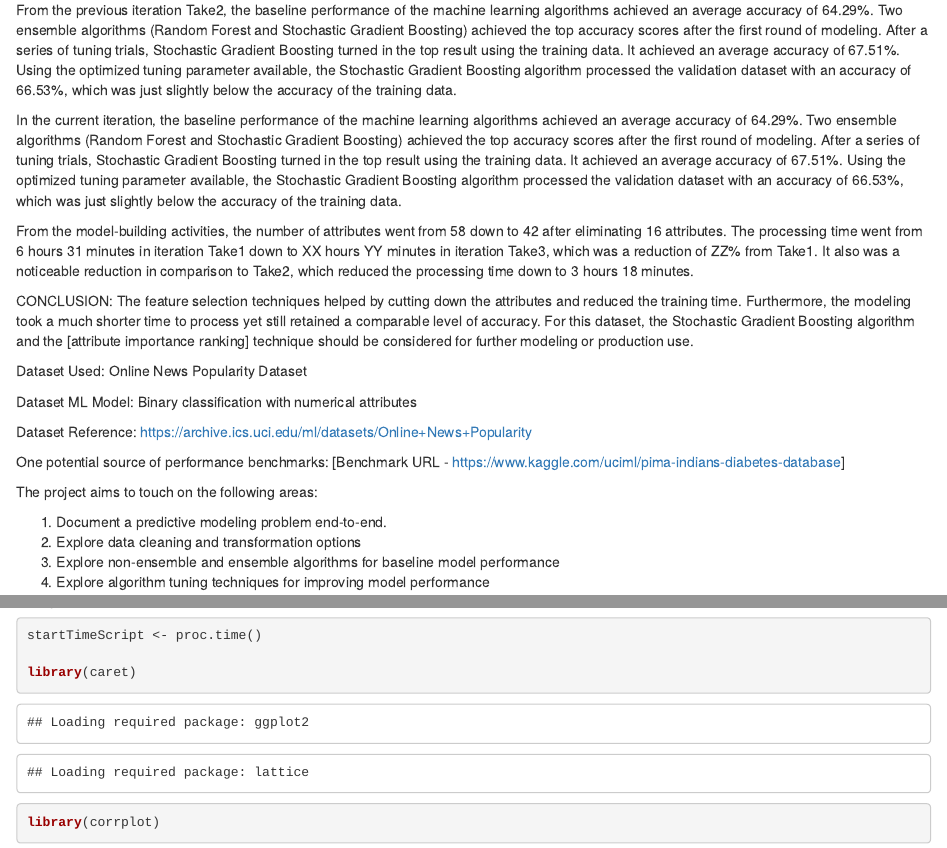
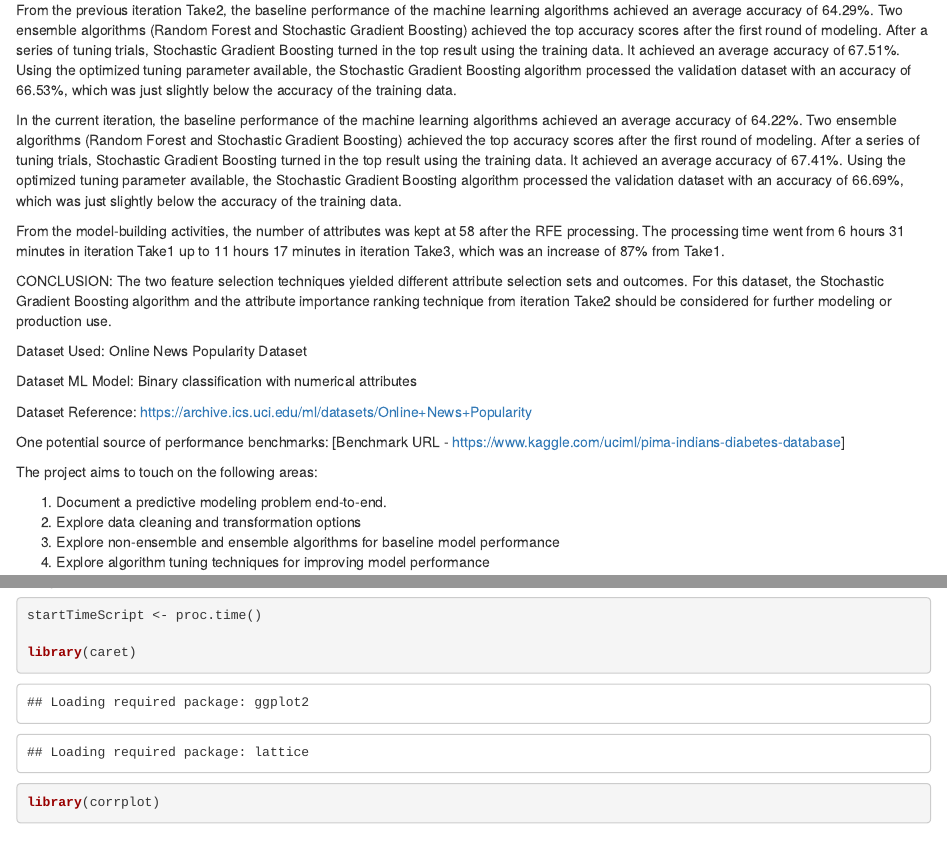
Before and after one commit to daines-analytics/tabular-data-projects, an R Markdown document (r-classification-online-news-popularity-take3/r-classification-online-news-popularity-take3.Rmd): the page in a window 1100 px wide, from 1200 px down, and a second part further down, joined at a grey line. Rendered offline with R 4.5, knitr and Pandoc, with nearby package versions; some code elsewhere in the file could not run offline.

Commit message:
Initial upload of the Online News Popularity R script Take 3 with typos fixed

```diff
--- a/r-classification-online-news-popularity-take3/email_credential.txt
+++ /dev/null
@@ -1 +0,0 @@
-kcivygposxwjnsmh
--- a/r-classification-online-news-popularity-take3/r-classification-online-news-popularity-take3.Rmd
+++ b/r-classification-online-news-popularity-take3/r-classification-online-news-popularity-take3.Rmd
@@ -29,11 +29,11 @@ ANALYSIS: From the previous iteration Take1, the baseline performance of the mac
 
 From the previous iteration Take2, the baseline performance of the machine learning algorithms achieved an average accuracy of 64.29%. Two ensemble algorithms (Random Forest and Stochastic Gradient Boosting) achieved the top accuracy scores after the first round of modeling. After a series of tuning trials, Stochastic Gradient Boosting turned in the top result using the training data. It achieved an average accuracy of 67.51%. Using the optimized tuning parameter available, the Stochastic Gradient Boosting algorithm processed the validation dataset with an accuracy of 66.53%, which was just slightly below the accuracy of the training data.
 
-In the current iteration, the baseline performance of the machine learning algorithms achieved an average accuracy of 64.29%. Two ensemble algorithms (Random Forest and Stochastic Gradient Boosting) achieved the top accuracy scores after the first round of modeling. After a series of tuning trials, Stochastic Gradient Boosting turned in the top result using the training data. It achieved an average accuracy of 67.51%. Using the optimized tuning parameter available, the Stochastic Gradient Boosting algorithm processed the validation dataset with an accuracy of 66.53%, which was just slightly below the accuracy of the training data.
+In the current iteration, the baseline performance of the machine learning algorithms achieved an average accuracy of 64.22%. Two ensemble algorithms (Random Forest and Stochastic Gradient Boosting) achieved the top accuracy scores after the first round of modeling. After a series of tuning trials, Stochastic Gradient Boosting turned in the top result using the training data. It achieved an average accuracy of 67.41%. Using the optimized tuning parameter available, the Stochastic Gradient Boosting algorithm processed the validation dataset with an accuracy of 66.69%, which was just slightly below the accuracy of the training data.
 
-From the model-building activities, the number of attributes went from 58 down to 42 after eliminating 16 attributes. The processing time went from 6 hours 31 minutes in iteration Take1 down to XX hours YY minutes in iteration Take3, which was a reduction of ZZ% from Take1. It also was a noticeable reduction in comparison to Take2, which reduced the processing time down to 3 hours 18 minutes.
+From the model-building activities, the number of attributes was kept at 58 after the RFE processing. The processing time went from 6 hours 31 minutes in iteration Take1 up to 11 hours 17 minutes in iteration Take3, which was an increase of 87% from Take1.
 
-CONCLUSION: The feature selection techniques helped by cutting down the attributes and reduced the training time. Furthermore, the modeling took a much shorter time to process yet still retained a comparable level of accuracy. For this dataset, the Stochastic Gradient Boosting algorithm and the [attribute importance ranking] technique should be considered for further modeling or production use.
+CONCLUSION: The two feature selection techniques yielded different attribute selection sets and outcomes. For this dataset, the Stochastic Gradient Boosting algorithm and the attribute importance ranking technique from iteration Take2 should be considered for further modeling or production use.
 
 Dataset Used: Online News Popularity Dataset
 
```
